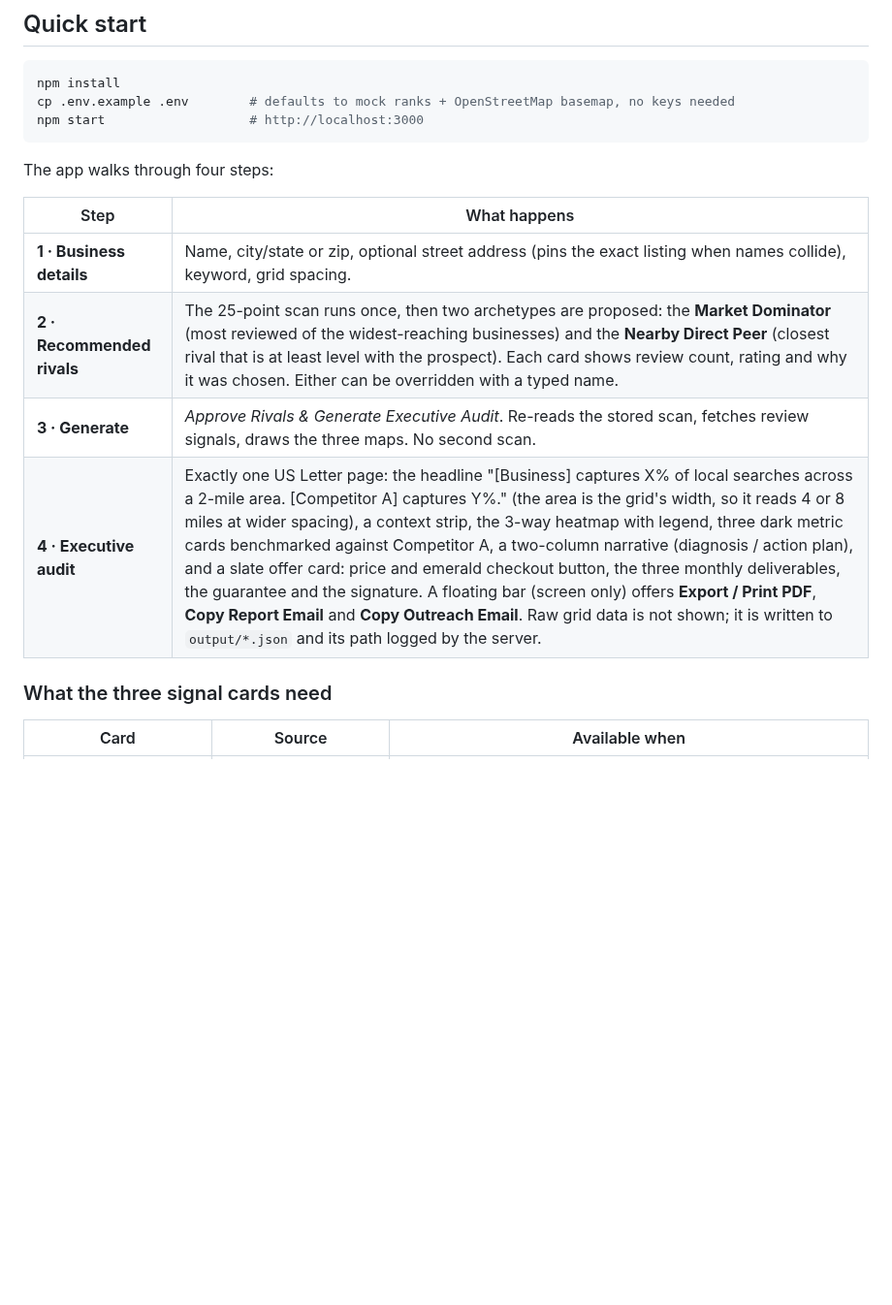
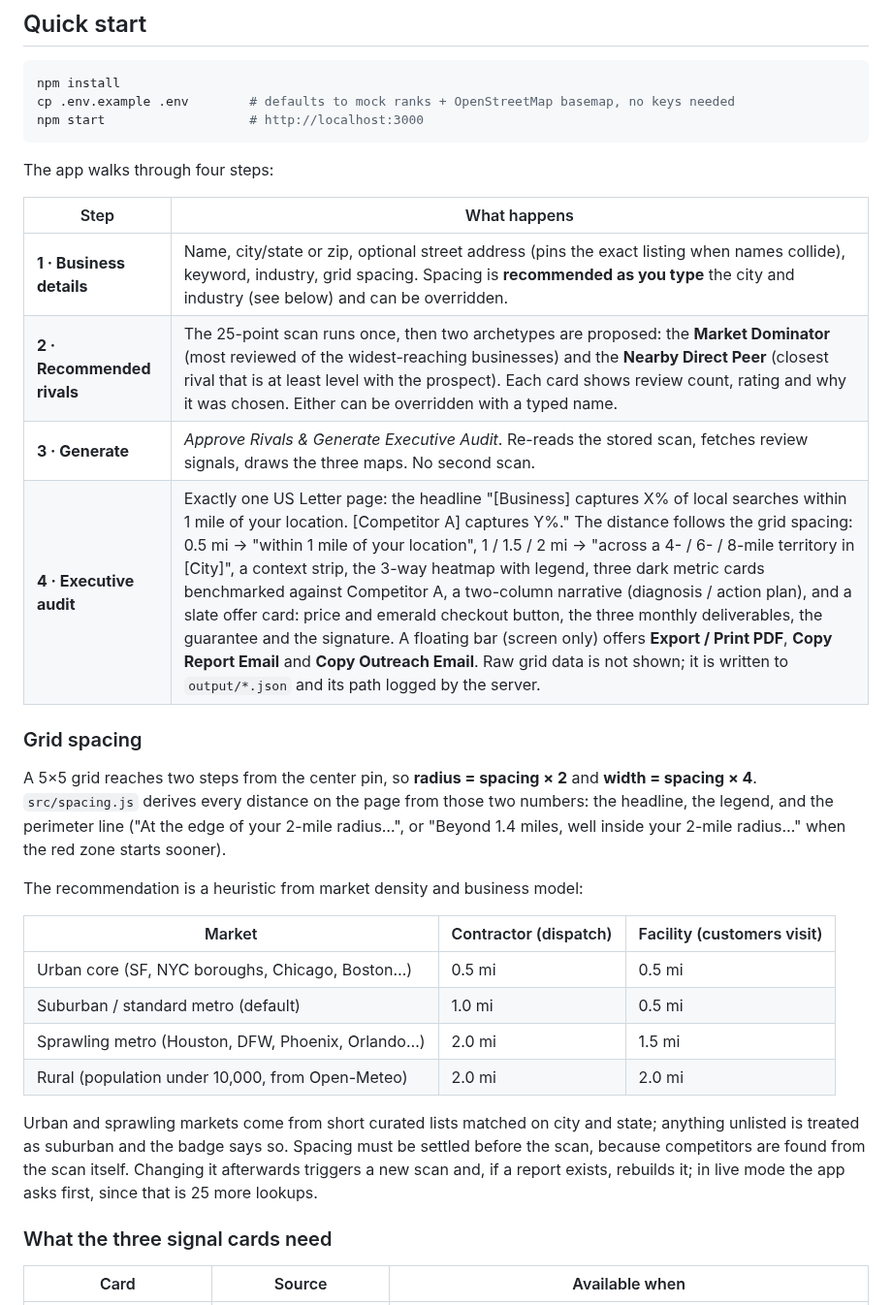
Before and after one commit to tomvinkler44/geo-grid, a Markdown page: README.md, the part around the change. Shown at 97% size. Rendered like a GitHub page; blank space fills up the shorter version.

```diff
--- a/README.md
+++ b/README.md
@@ -26,10 +26,31 @@ The app walks through four steps:
 
 | Step | What happens |
 | --- | --- |
-| **1 · Business details** | Name, city/state or zip, optional street address (pins the exact listing when names collide), keyword, grid spacing. |
+| **1 · Business details** | Name, city/state or zip, optional street address (pins the exact listing when names collide), keyword, industry, grid spacing. Spacing is **recommended as you type** the city and industry (see below) and can be overridden. |
 | **2 · Recommended rivals** | The 25-point scan runs once, then two archetypes are proposed: the **Market Dominator** (most reviewed of the widest-reaching businesses) and the **Nearby Direct Peer** (closest rival that is at least level with the prospect). Each card shows review count, rating and why it was chosen. Either can be overridden with a typed name. |
 | **3 · Generate** | *Approve Rivals & Generate Executive Audit*. Re-reads the stored scan, fetches review signals, draws the three maps. No second scan. |
-| **4 · Executive audit** | Exactly one US Letter page: the headline "[Business] captures X% of local searches across a 2-mile area. [Competitor A] captures Y%." (the area is the grid's width, so it reads 4 or 8 miles at wider spacing), a context strip, the 3-way heatmap with legend, three dark metric cards benchmarked against Competitor A, a two-column narrative (diagnosis / action plan), and a slate offer card: price and emerald checkout button, the three monthly deliverables, the guarantee and the signature. A floating bar (screen only) offers **Export / Print PDF**, **Copy Report Email** and **Copy Outreach Email**. Raw grid data is not shown; it is written to `output/*.json` and its path logged by the server. |
+| **4 · Executive audit** | Exactly one US Letter page: the headline "[Business] captures X% of local searches within 1 mile of your location. [Competitor A] captures Y%." The distance follows the grid spacing: 0.5 mi → "within 1 mile of your location", 1 / 1.5 / 2 mi → "across a 4- / 6- / 8-mile territory in [City]", a context strip, the 3-way heatmap with legend, three dark metric cards benchmarked against Competitor A, a two-column narrative (diagnosis / action plan), and a slate offer card: price and emerald checkout button, the three monthly deliverables, the guarantee and the signature. A floating bar (screen only) offers **Export / Print PDF**, **Copy Report Email** and **Copy Outreach Email**. Raw grid data is not shown; it is written to `output/*.json` and its path logged by the server. |
+
+### Grid spacing
+
+A 5×5 grid reaches two steps from the center pin, so **radius = spacing × 2** and **width = spacing ×
+4**. `src/spacing.js` derives every distance on the page from those two numbers: the headline, the
+legend, and the perimeter line ("At the edge of your 2-mile radius…", or "Beyond 1.4 miles, well inside
+your 2-mile radius…" when the red zone starts sooner).
+
+The recommendation is a heuristic from market density and business model:
+
+| Market | Contractor (dispatch) | Facility (customers visit) |
+| --- | --- | --- |
+| Urban core (SF, NYC boroughs, Chicago, Boston…) | 0.5 mi | 0.5 mi |
+| Suburban / standard metro (default) | 1.0 mi | 0.5 mi |
+| Sprawling metro (Houston, DFW, Phoenix, Orlando…) | 2.0 mi | 1.5 mi |
+| Rural (population under 10,000, from Open-Meteo) | 2.0 mi | 2.0 mi |
+
+Urban and sprawling markets come from short curated lists matched on city and state; anything
+unlisted is treated as suburban and the badge says so. Spacing must be settled before the scan,
+because competitors are found from the scan itself. Changing it afterwards triggers a new scan and,
+if a report exists, rebuilds it; in live mode the app asks first, since that is 25 more lookups.
 
 ### What the three signal cards need
 
```
Also changed, not shown: GETTING-STARTED.md (+1 -1 lines), docs/example.png, 12 other files.
